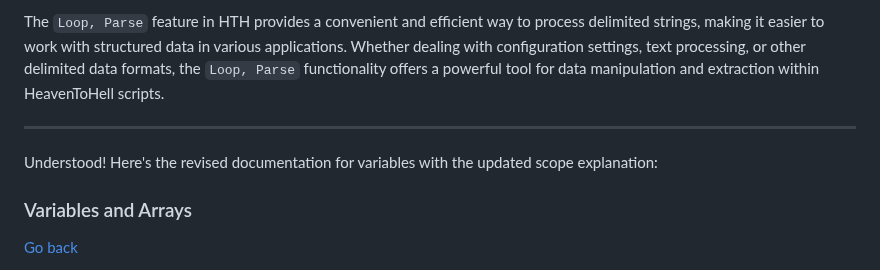
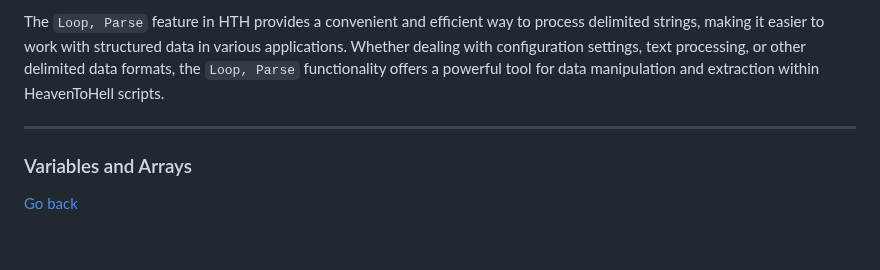
Before and after one commit to TheMaster1127/HTH, a Markdown page: DOCUMENTATION.md, the part around the change. Drawn GitHub-style; blank space fills up the shorter version.

```diff
--- a/DOCUMENTATION.md
+++ b/DOCUMENTATION.md
@@ -1689,8 +1689,6 @@ The `Loop, Parse` feature in HTH provides a convenient and efficient way to proc
 
 ---
 
-Understood! Here's the revised documentation for variables with the updated scope explanation:
-
 ### Variables and Arrays <a id="variablesandarrays"></a>
 
 [Go back](#features)
```
